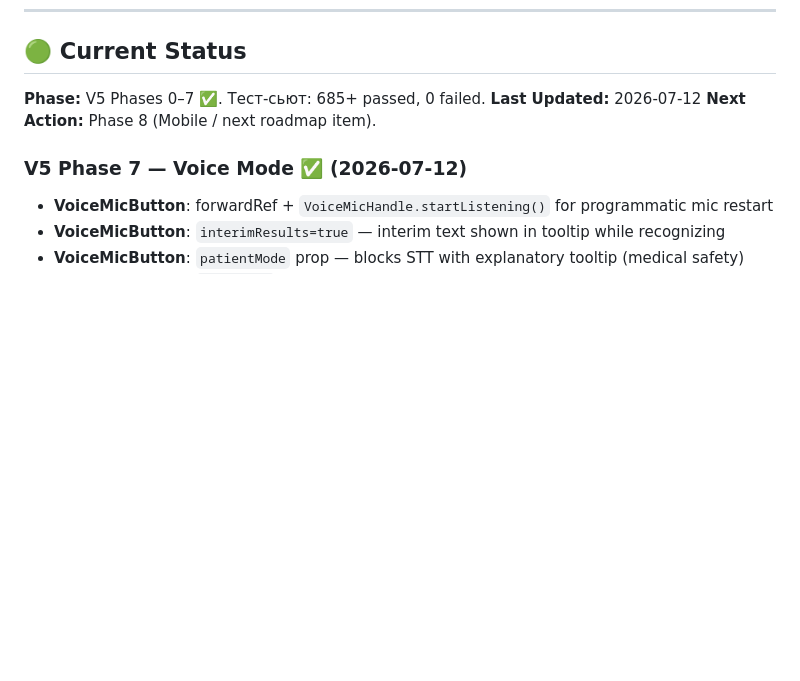
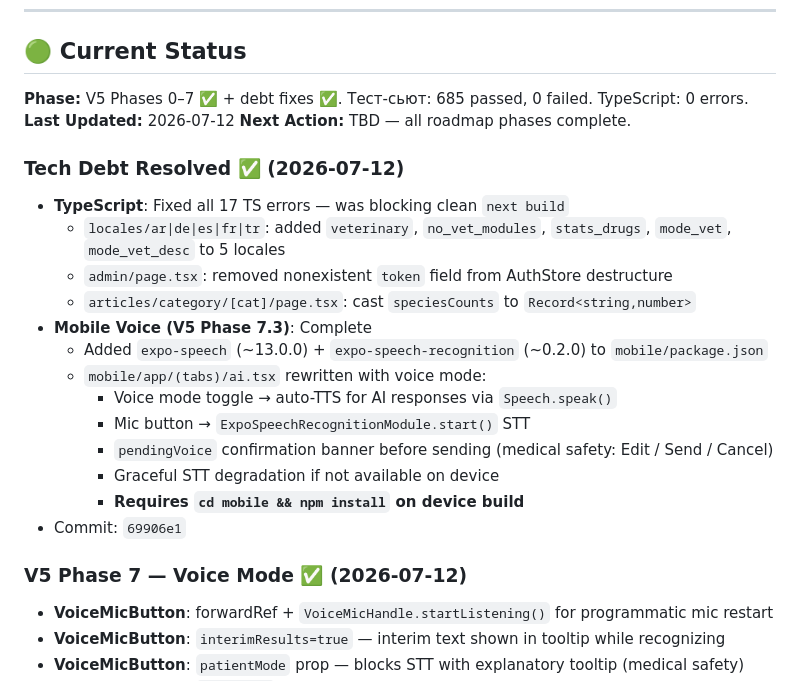
Before and after one commit to mikagit25/MEDMind, a Markdown page: PROJECT_STATE.md, the part around the change. GitHub-like rendering; blank space fills up the shorter version.

Commit message:
docs: update PROJECT_STATE — debt fixes + mobile voice complete
Co-Authored-By: Claude Sonnet 4.6 <noreply@anthropic.com>

```diff
--- a/PROJECT_STATE.md
+++ b/PROJECT_STATE.md
@@ -6,9 +6,24 @@
 ---
 
 ## 🟢 Current Status
-**Phase:** V5 Phases 0–7 ✅. Тест-сьют: 685+ passed, 0 failed.
+**Phase:** V5 Phases 0–7 ✅ + debt fixes ✅. Тест-сьют: 685 passed, 0 failed. TypeScript: 0 errors.
 **Last Updated:** 2026-07-12
-**Next Action:** Phase 8 (Mobile / next roadmap item).
+**Next Action:** TBD — all roadmap phases complete.
+
+### Tech Debt Resolved ✅ (2026-07-12)
+- **TypeScript**: Fixed all 17 TS errors — was blocking clean `next build`
+  - `locales/ar|de|es|fr|tr`: added `veterinary`, `no_vet_modules`, `stats_drugs`, `mode_vet`, `mode_vet_desc` to 5 locales
+  - `admin/page.tsx`: removed nonexistent `token` field from AuthStore destructure
+  - `articles/category/[cat]/page.tsx`: cast `speciesCounts` to `Record<string,number>`
+- **Mobile Voice (V5 Phase 7.3)**: Complete
+  - Added `expo-speech` (~13.0.0) + `expo-speech-recognition` (~0.2.0) to `mobile/package.json`
+  - `mobile/app/(tabs)/ai.tsx` rewritten with voice mode:
+    - Voice mode toggle → auto-TTS for AI responses via `Speech.speak()`
+    - Mic button → `ExpoSpeechRecognitionModule.start()` STT
+    - `pendingVoice` confirmation banner before sending (medical safety: Edit / Send / Cancel)
+    - Graceful STT degradation if not available on device
+    - **Requires `cd mobile && npm install` on device build**
+- Commit: `69906e1`
 
 ### V5 Phase 7 — Voice Mode ✅ (2026-07-12)
 - **VoiceMicButton**: forwardRef + `VoiceMicHandle.startListening()` for programmatic mic restart
```
